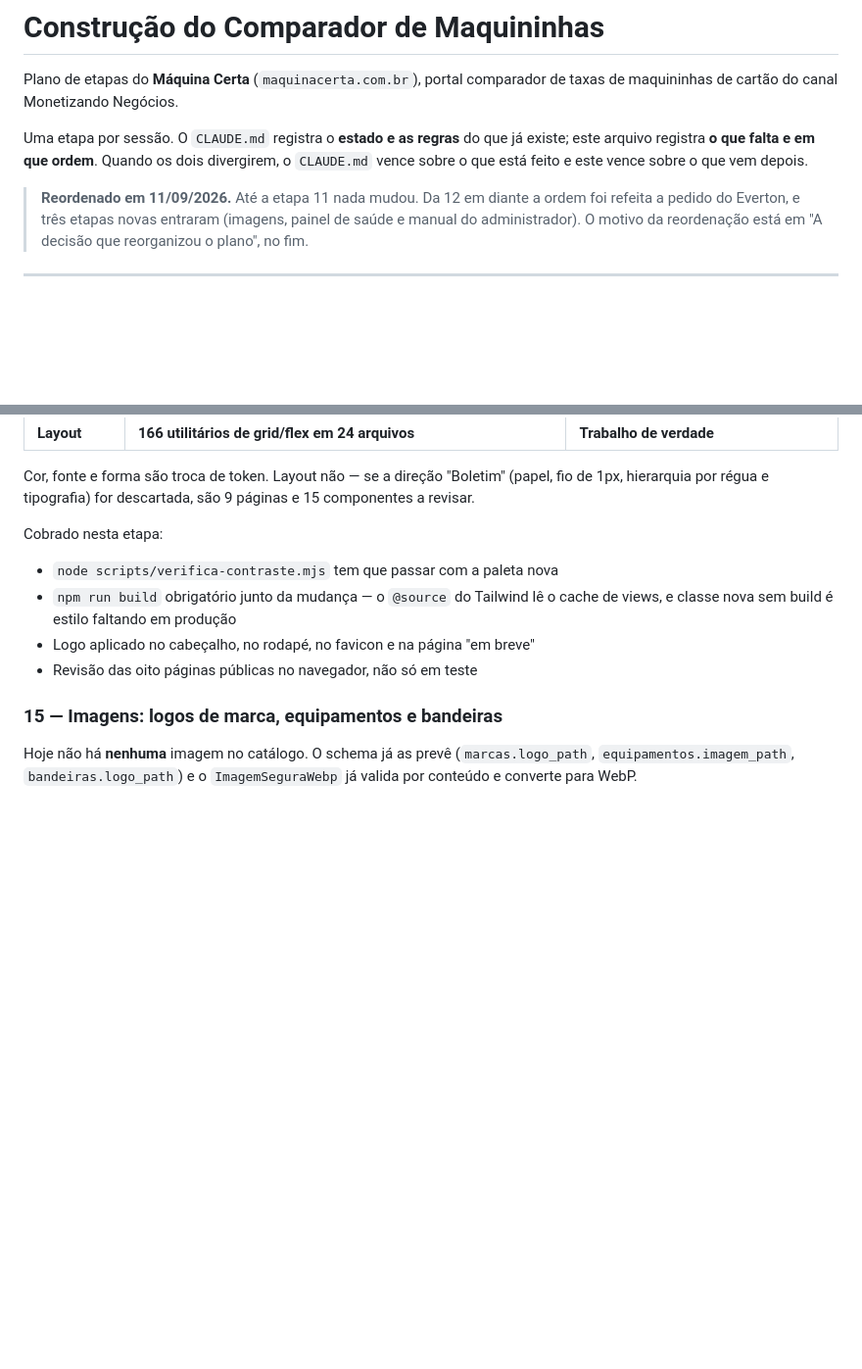
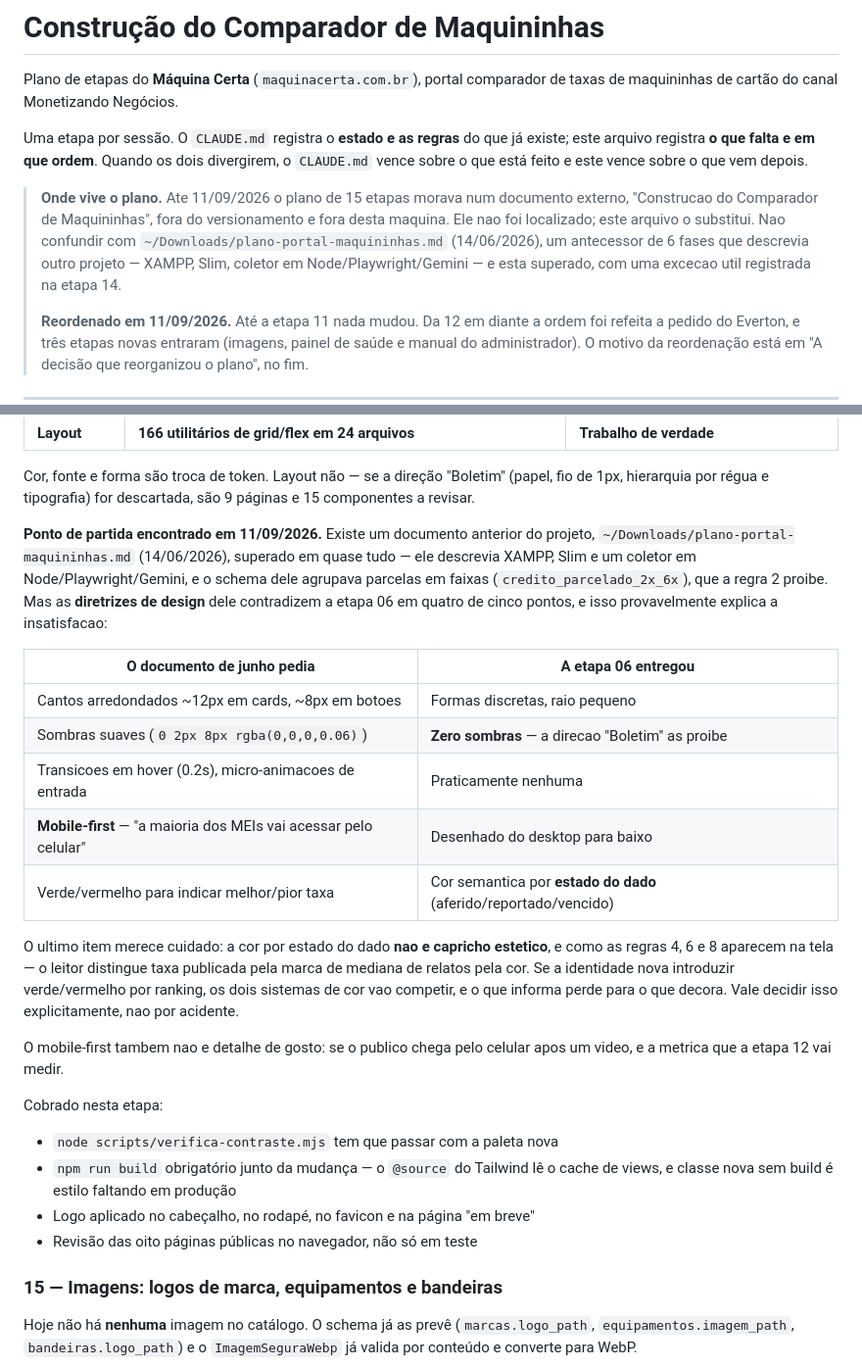
Before and after one commit to evertonlourenco/Comparador-Maquininhas, a Markdown page: PLANO.md, 2 parts joined by grey strips. Shown at 98% size. Drawn GitHub-style; blank space fills up the shorter version.

Commit message:
etapa-11: registra a bifurcacao de direcao visual que explica a insatisfacao
A busca pelo plano externo achou um antecessor, plano-portal-maquininhas.md de
14/06/2026, superado em quase tudo — XAMPP, Slim, coletor em Node/Playwright/
Gemini, e um schema que agrupava parcelas em faixas, coisa que a regra 2
proibe. Nao e o documento de 15 etapas, que segue sem aparecer.

Mas as diretrizes de design dele contradizem a etapa 06 em quatro de cinco
pontos: pedia cantos arredondados, sombras suaves, transicoes e mobile-first, e
a direcao "Boletim" entregou o oposto — zero sombras em todo o codigo, formas
discretas, hierarquia por regua e tipografia, desenho a partir do desktop. Isso
provavelmente explica o "nao gostei de nada": nao e acidente de gosto, e uma
bifurcacao de direcao que ninguem registrou na epoca.

Fica em PLANO.md como ponto de partida da etapa 14, com dois avisos:

- A cor por estado do dado (aferido/reportado/vencido) nao e escolha estetica,
  e como as regras 4, 6 e 8 aparecem na tela. Se a identidade nova trouxer
  verde/vermelho por ranking, os dois sistemas de cor competem e o que informa
  perde para o que decora. Decidir explicitamente.
- Mobile-first nao e detalhe: o publico chega pelo celular depois de um video, e
  e metrica da etapa 12.

Co-Authored-By: Claude Opus 5 <noreply@anthropic.com>

```diff
--- a/PLANO.md
+++ b/PLANO.md
@@ -8,6 +8,14 @@ existe; este arquivo registra **o que falta e em que ordem**. Quando os dois
 divergirem, o `CLAUDE.md` vence sobre o que está feito e este vence sobre o que
 vem depois.
 
+> **Onde vive o plano.** Ate 11/09/2026 o plano de 15 etapas morava num
+> documento externo, "Construcao do Comparador de Maquininhas", fora do
+> versionamento e fora desta maquina. Ele nao foi localizado; este arquivo o
+> substitui. Nao confundir com `~/Downloads/plano-portal-maquininhas.md`
+> (14/06/2026), um antecessor de 6 fases que descrevia outro projeto — XAMPP,
+> Slim, coletor em Node/Playwright/Gemini — e esta superado, com uma excecao
+> util registrada na etapa 14.
+>
 > **Reordenado em 11/09/2026.** Até a etapa 11 nada mudou. Da 12 em diante a
 > ordem foi refeita a pedido do Everton, e três etapas novas entraram (imagens,
 > painel de saúde e manual do administrador). O motivo da reordenação está em
@@ -93,6 +101,31 @@ O que a etapa 11 mediu sobre o custo disso:
 Cor, fonte e forma são troca de token. Layout não — se a direção "Boletim"
 (papel, fio de 1px, hierarquia por régua e tipografia) for descartada, são 9
 páginas e 15 componentes a revisar.
+
+**Ponto de partida encontrado em 11/09/2026.** Existe um documento anterior
+do projeto, `~/Downloads/plano-portal-maquininhas.md` (14/06/2026), superado em
+quase tudo — ele descrevia XAMPP, Slim e um coletor em Node/Playwright/Gemini,
+e o schema dele agrupava parcelas em faixas (`credito_parcelado_2x_6x`), que a
+regra 2 proibe. Mas as **diretrizes de design** dele contradizem a etapa 06 em
+quatro de cinco pontos, e isso provavelmente explica a insatisfacao:
+
+| O documento de junho pedia | A etapa 06 entregou |
+|---|---|
+| Cantos arredondados ~12px em cards, ~8px em botoes | Formas discretas, raio pequeno |
+| Sombras suaves (`0 2px 8px rgba(0,0,0,0.06)`) | **Zero sombras** — a direcao "Boletim" as proibe |
+| Transicoes em hover (0.2s), micro-animacoes de entrada | Praticamente nenhuma |
+| **Mobile-first** — "a maioria dos MEIs vai acessar pelo celular" | Desenhado do desktop para baixo |
+| Verde/vermelho para indicar melhor/pior taxa | Cor semantica por **estado do dado** (aferido/reportado/vencido) |
+
+O ultimo item merece cuidado: a cor por estado do dado **nao e capricho
+estetico**, e como as regras 4, 6 e 8 aparecem na tela — o leitor distingue taxa
+publicada pela marca de mediana de relatos pela cor. Se a identidade nova
+introduzir verde/vermelho por ranking, os dois sistemas de cor vao competir, e
+o que informa perde para o que decora. Vale decidir isso explicitamente, nao por
+acidente.
+
+O mobile-first tambem nao e detalhe de gosto: se o publico chega pelo celular
+apos um video, e a metrica que a etapa 12 vai medir.
 
 Cobrado nesta etapa:
 
```
